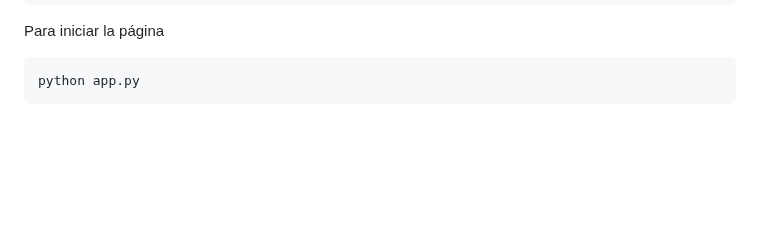
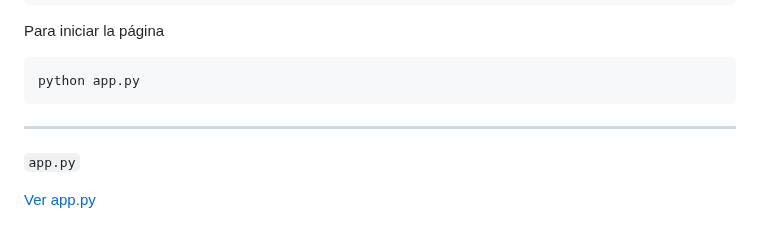
Before and after one commit to vgonsie/Proyecto-ASIR2, a Markdown page: README.md, the part around the change. Drawn GitHub-style; blank space fills up the shorter version.

````diff
--- a/README.md
+++ b/README.md
@@ -1175,3 +1175,9 @@ Para iniciar la página
 ```bash
 python app.py
 ```
+
+---
+
+`app.py`
+
+[Ver app.py](flask-app/app.py)
````
